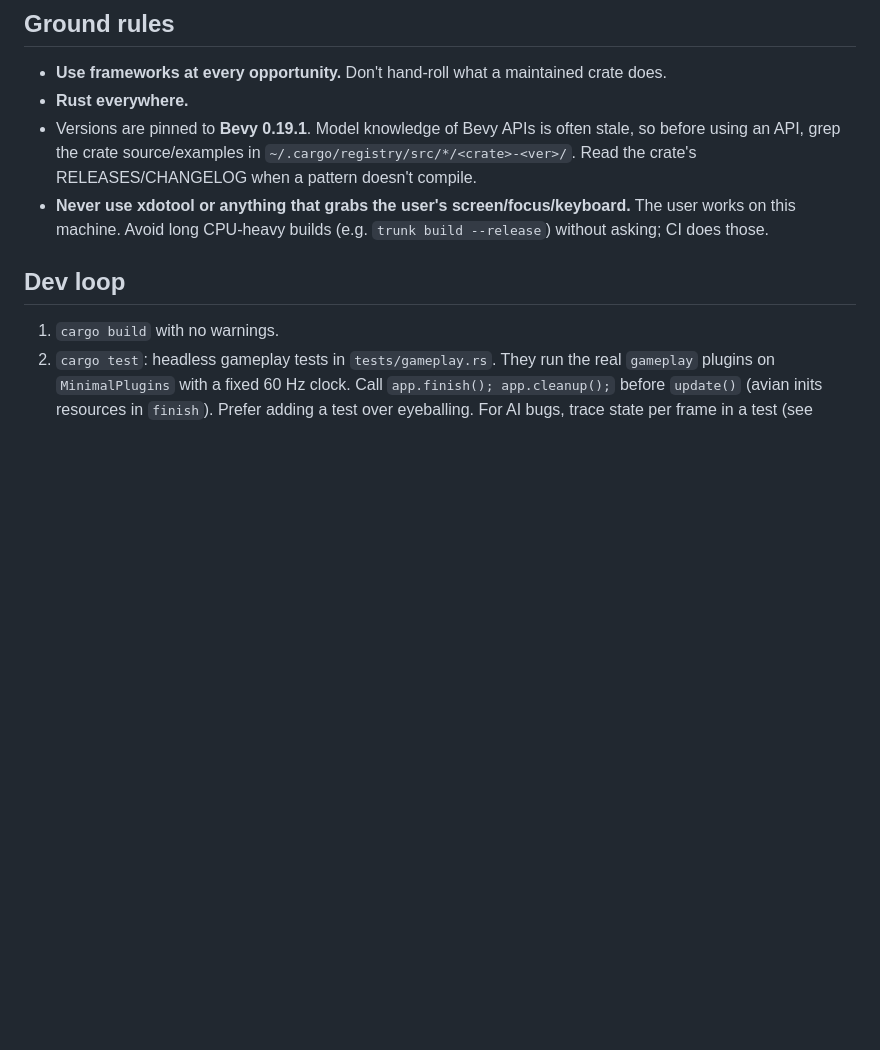
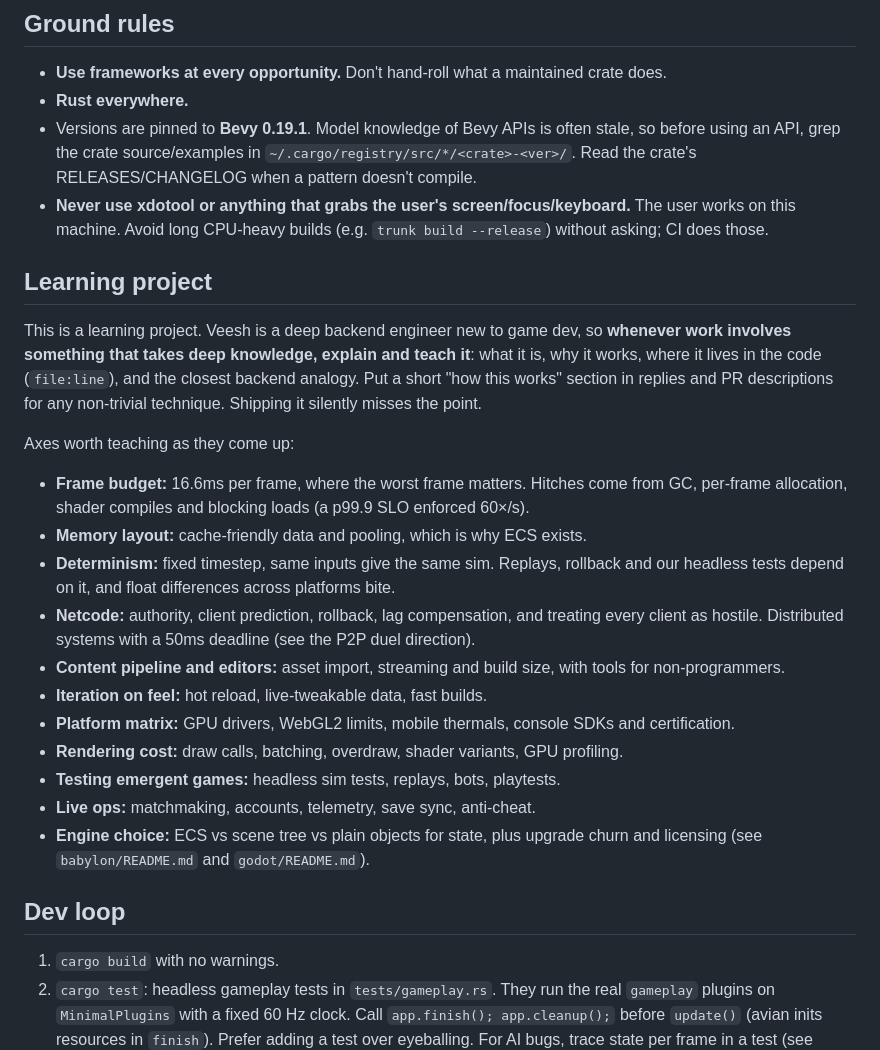
Before and after one commit to rabbiveesh/second-person, a Markdown page: CLAUDE.md, the part around the change. Drawn GitHub-style; blank space fills up the shorter version.

Commit message:
CLAUDE.md: learning-project rule (explain and teach deep game-dev concepts)
Co-Authored-By: Claude Opus 5.5 (1M context) <noreply@anthropic.com>
Claude-Session: https://claude.ai/code/session_01Bt7vbZr7yfLwfHsoanFLZB

```diff
--- a/CLAUDE.md
+++ b/CLAUDE.md
@@ -11,6 +11,30 @@ controlling the **shooter** hunting him. A corner radar shows the whole arena.
   Read the crate's RELEASES/CHANGELOG when a pattern doesn't compile.
 - **Never use xdotool or anything that grabs the user's screen/focus/keyboard.** The user works on this
   machine. Avoid long CPU-heavy builds (e.g. `trunk build --release`) without asking; CI does those.
+
+## Learning project
+This is a learning project. Veesh is a deep backend engineer new to game dev, so **whenever work involves
+something that takes deep knowledge, explain and teach it**: what it is, why it works, where it lives in the
+code (`file:line`), and the closest backend analogy. Put a short "how this works" section in replies and PR
+descriptions for any non-trivial technique. Shipping it silently misses the point.
+
+Axes worth teaching as they come up:
+- **Frame budget:** 16.6ms per frame, where the worst frame matters. Hitches come from GC, per-frame
+  allocation, shader compiles and blocking loads (a p99.9 SLO enforced 60×/s).
+- **Memory layout:** cache-friendly data and pooling, which is why ECS exists.
+- **Determinism:** fixed timestep, same inputs give the same sim. Replays, rollback and our headless
+  tests depend on it, and float differences across platforms bite.
+- **Netcode:** authority, client prediction, rollback, lag compensation, and treating every client as
+  hostile. Distributed systems with a 50ms deadline (see the P2P duel direction).
+- **Content pipeline and editors:** asset import, streaming and build size, with tools for
+  non-programmers.
+- **Iteration on feel:** hot reload, live-tweakable data, fast builds.
+- **Platform matrix:** GPU drivers, WebGL2 limits, mobile thermals, console SDKs and certification.
+- **Rendering cost:** draw calls, batching, overdraw, shader variants, GPU profiling.
+- **Testing emergent games:** headless sim tests, replays, bots, playtests.
+- **Live ops:** matchmaking, accounts, telemetry, save sync, anti-cheat.
+- **Engine choice:** ECS vs scene tree vs plain objects for state, plus upgrade churn and licensing
+  (see `babylon/README.md` and `godot/README.md`).
 
 ## Dev loop
 1. `cargo build` with no warnings.
```
